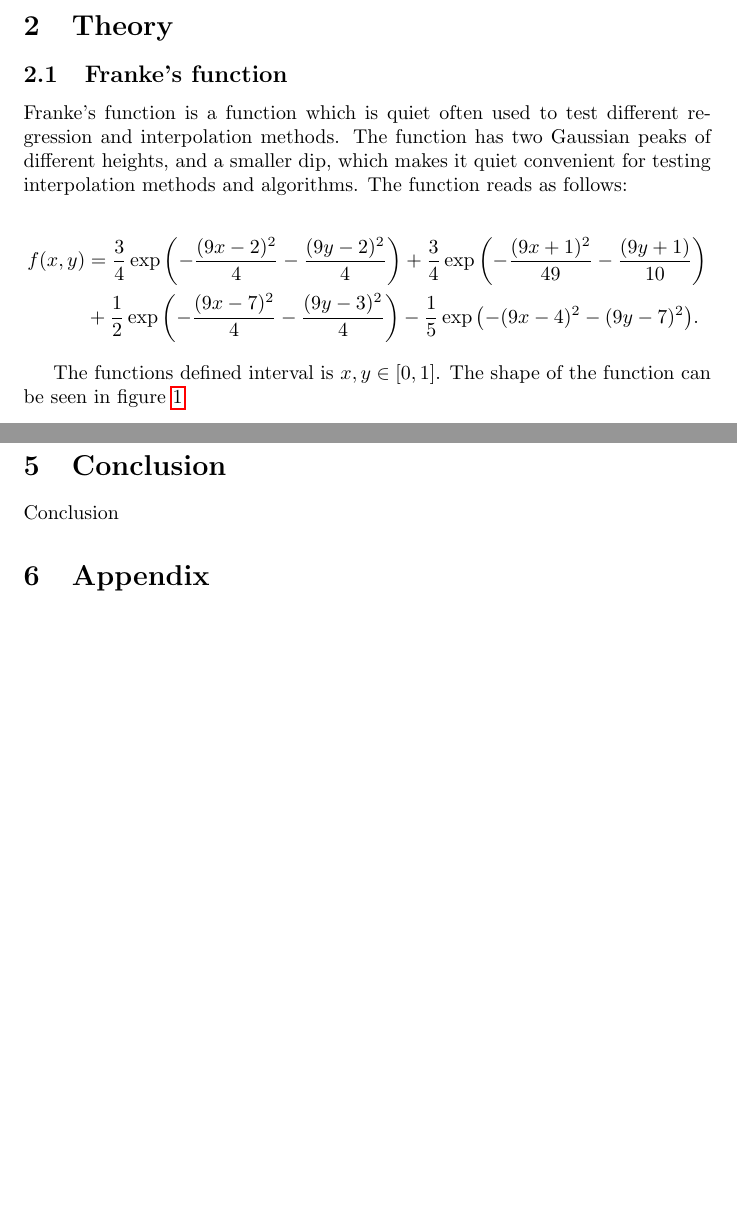
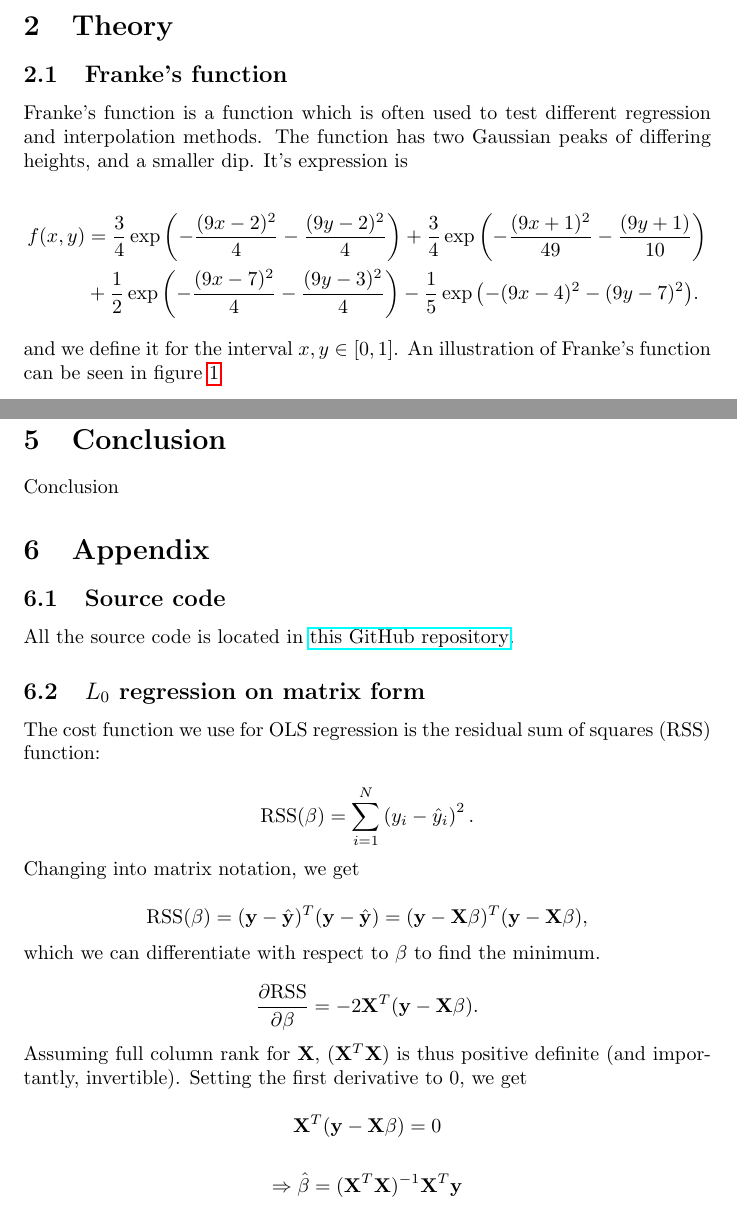
Before and after one commit to kmaasrud/reg-resample-fys-stk4155, a LaTeX paper (doc/main.tex, which reads doc/sections/appendix.tex, doc/sections/theory.tex): two parts of pages 1 and 2 of 2 before the commit and two parts of pages 1 and 4 of 4 after it, joined at a grey line, cut so that both start at the same text, the shorter picture padded with empty space. Compiled offline with pdfLaTeX.

Commit message:
Wrote theory about L0/1/2 regression

```diff
--- a/doc/main.tex
+++ b/doc/main.tex
@@ -10,6 +10,8 @@
 \usepackage{csquotes}   % Honestly no idea what this does...
 
 \graphicspath{{img/}{../img/}}
+
+\setlength{\parindent}{0pt}
 
 \title{Project 1}
 \author{Knut Magnus Aasrud \\ Philip Karim Niane}
@@ -31,7 +33,7 @@
 
 \subfile{sections/conclusion}
 
-\section{Appendix}
+\subfile{sections/appendix}
 
 % \printbibliography
 
--- /dev/null
+++ b/doc/sections/appendix.tex
@@ -0,0 +1,38 @@
+\documentclass[../main.tex]{subfiles}
+
+\begin{document}
+\section{Appendix}
+\subsection{Source code}
+All the source code is located in \href{https://github.com/kmaasrud/reg-resample-fys-stk4155}{this GitHub repository}.
+
+\subsection{$L_0$ regression on matrix form}
+\label{sec:L0_matrix_form}
+The cost function we use for OLS regression is the residual sum of squares (RSS) function:
+
+\begin{equation*}
+  \text{RSS}(\beta) = \sum_{i=1}^N \left(y_i - \hat y_i\right)^2 .
+\end{equation*}
+
+Changing into matrix notation, we get
+
+\begin{equation*}
+  \text{RSS}(\beta) = (\mathbf y - \hat{\mathbf y})^T(\mathbf y - \hat{\mathbf y}) = (\mathbf y  - \mathbf X\beta)^T(\mathbf y - \mathbf X\beta) ,
+\end{equation*}
+
+which we can differentiate with respect to $\beta$ to find the minimum.
+
+\begin{equation*}
+  \frac{\partial \text{RSS}}{\partial \beta} = -2\mathbf X^T (\mathbf y - \mathbf X\beta) .
+\end{equation*}
+
+Assuming full column rank for $\mathbf X$, $(\mathbf X^T \mathbf X)$ is thus positive definite (and importantly, invertible). Setting the first derivative to $0$, we get
+
+\begin{equation*}
+  \mathbf X^T(\mathbf y - \mathbf X\beta) = 0
+\end{equation*}
+
+\begin{equation*}
+  \Rightarrow \hat \beta = (\mathbf X^T\mathbf X)^{-1}\mathbf X^T \mathbf y
+\end{equation*}
+
+\end{document}
--- a/doc/sections/theory.tex
+++ b/doc/sections/theory.tex
@@ -1,16 +1,18 @@
 \documentclass[../main.tex]{subfiles}
 
 \begin{document}
+
 \section{Theory}\label{sec:theory}
+
 \subsection{Franke's function}
-Franke's function is a function which is quiet often used to test different regression and interpolation methods. The function has two Gaussian peaks of different heights, and a smaller dip, which makes it quiet convenient for testing interpolation methods and algorithms. The function reads as follows:
+Franke's function is a function which is often used to test different regression and interpolation methods. The function has two Gaussian peaks of differing heights, and a smaller dip. It's expression is
 
 \begin{align*}
   f(x,y) &= \frac{3}{4}\exp{\left(-\frac{(9x-2)^2}{4} - \frac{(9y-2)^2}{4}\right)}+\frac{3}{4}\exp{\left(-\frac{(9x+1)^2}{49}- \frac{(9y+1)}{10}\right)} \\
   &+\frac{1}{2}\exp{\left(-\frac{(9x-7)^2}{4} - \frac{(9y-3)^2}{4}\right)} -\frac{1}{5}\exp{\left(-(9x-4)^2 - (9y-7)^2\right) }.
 \end{align*}
 
-The functions defined interval is $x,y\in[0,1]$. The shape of the function can be seen in figure \ref{fig:frankesplot}
+and we define it for the interval $x,y\in[0,1]$. An illustration of Franke's function can be seen in figure \ref{fig:frankesplot}
 
 \begin{figure}
   \centering
```
Also changed, not shown: doc/main.pdf, doc/sections/appendix.pdf (added), doc/sections/theory.pdf (added), doc/sections/theory.tex (61 more changed lines). Lines whose indentation alone changed are shown as unchanged.
